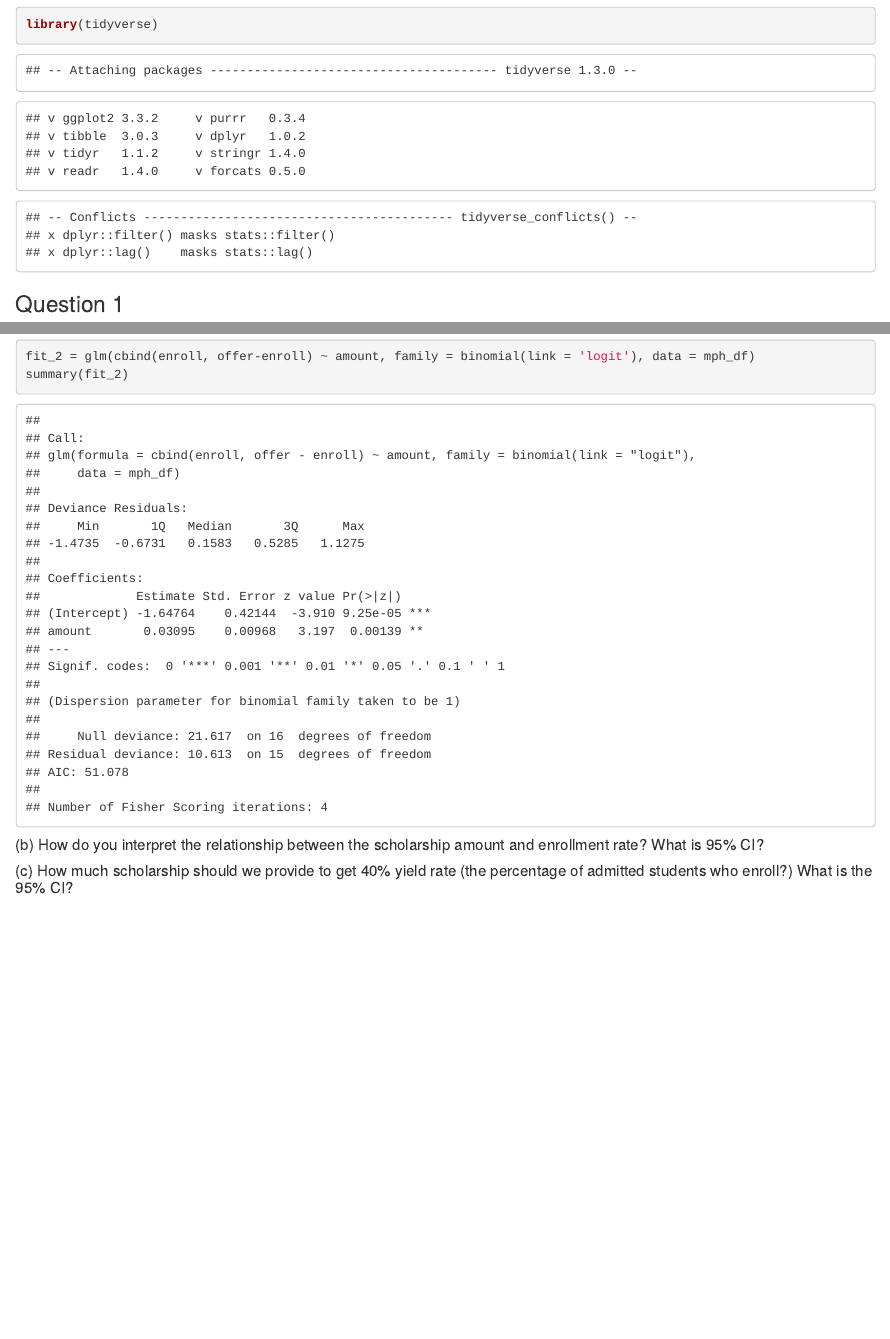
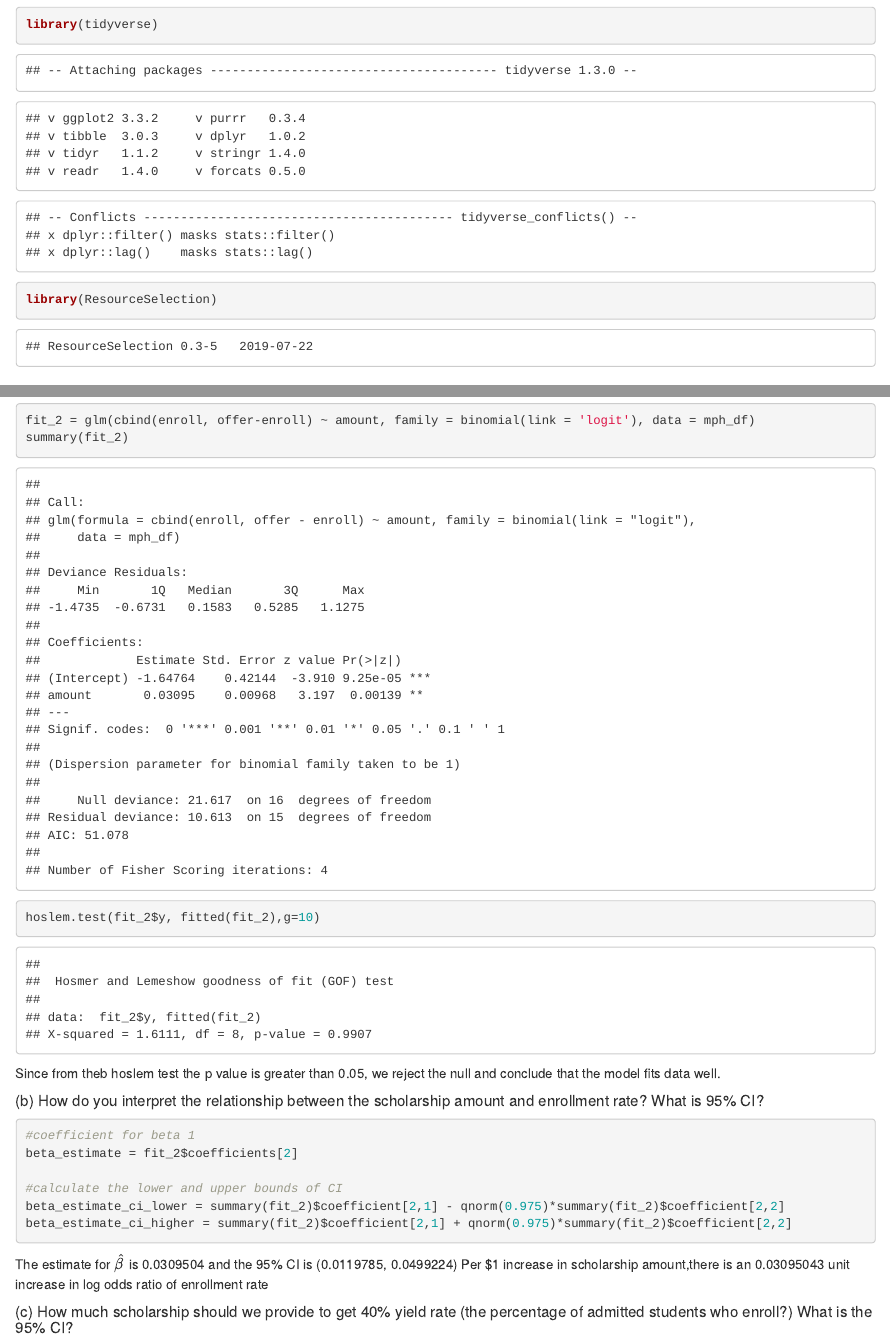
Before and after one commit to PangsiboShen/p8131_hw2_ps3194, an R Markdown document (p8131_hw2_ps3194.Rmd): the page in a window 1100 px wide, from 120 px down, and a second part further down, joined at a grey line. The pictures show the output file p8131_hw2_ps3194.html that the author committed with the source, opened offline.

Commit message:
complete 2b

````diff
--- a/p8131_hw2_ps3194.Rmd
+++ b/p8131_hw2_ps3194.Rmd
@@ -7,6 +7,7 @@ output: html_document
 
 ```{r warning=FALSE}
 library(tidyverse)
+library(ResourceSelection)
 ```
 
 
@@ -160,9 +161,21 @@ mph_df = tibble(
 ```{r}
 fit_2 = glm(cbind(enroll, offer-enroll) ~ amount, family = binomial(link = 'logit'), data = mph_df)
 summary(fit_2)
+hoslem.test(fit_2$y, fitted(fit_2),g=10)
 ```
-
+Since from theb hoslem test the p value is greater than 0.05, we reject the null and conclude that the model fits data well.
 
 ##### (b) How do you interpret the relationship between the scholarship amount and enrollment rate? What is 95% CI?
 
+```{r}
+#coefficient for beta 1
+beta_estimate = fit_2$coefficients[2]
+
+#calculate the lower and upper bounds of CI
+beta_estimate_ci_lower = summary(fit_2)$coefficient[2,1] - qnorm(0.975)*summary(fit_2)$coefficient[2,2]
+beta_estimate_ci_higher = summary(fit_2)$coefficient[2,1] + qnorm(0.975)*summary(fit_2)$coefficient[2,2]
+
+```
+The estimate for $\hat{\beta}$ is `r beta_estimate` and the 95% CI is (`r beta_estimate_ci_lower`, `r beta_estimate_ci_higher`) Per $1 increase in scholarship amount,there is an 0.03095043 unit increase in log odds ratio of enrollment rate
+
 ##### (c) How much scholarship should we provide to get 40% yield rate (the percentage of admitted students who enroll?) What is the 95% CI?
````
Also changed, not shown: p8131_hw2_ps3194.html.
